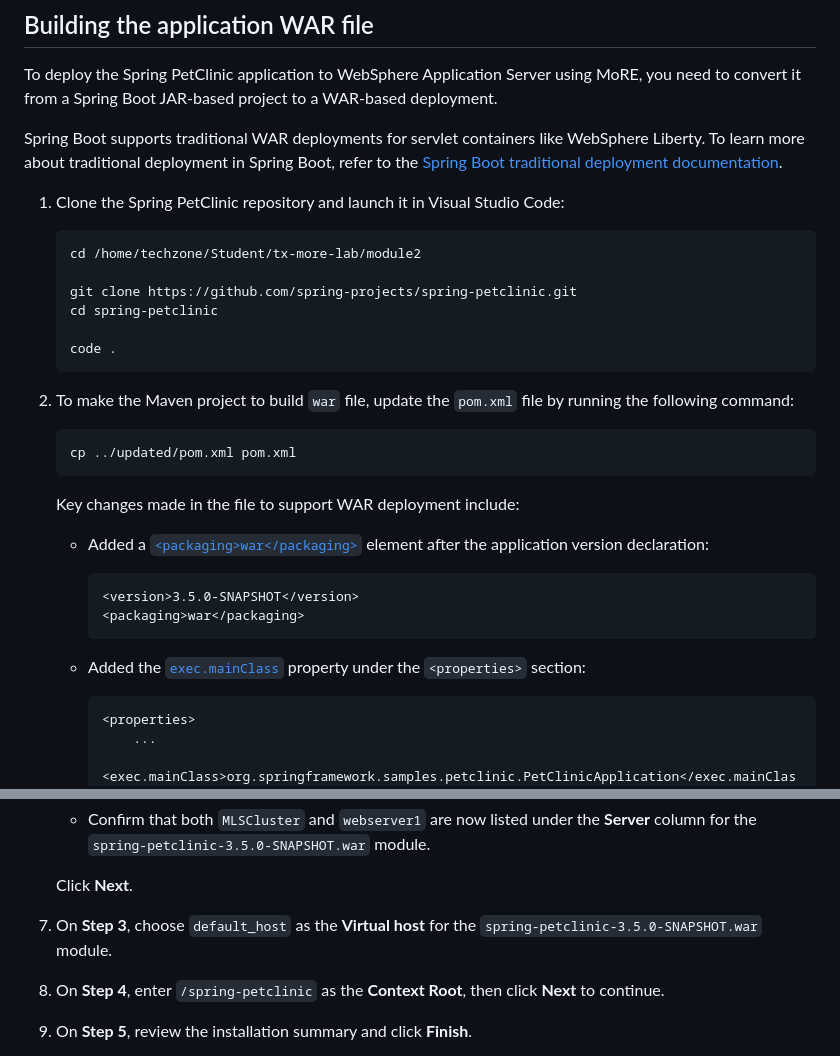
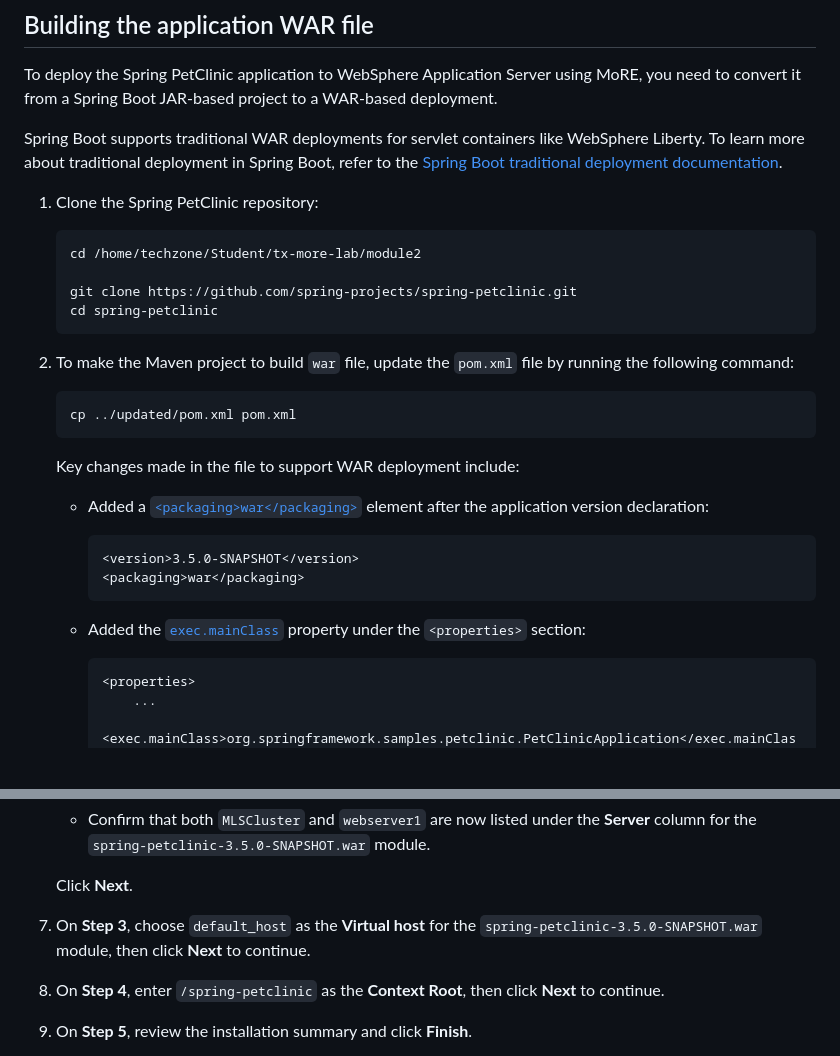
Before and after one commit to Emily-Jiang/tx-more-lab, a Markdown page: module2/README.md, 2 parts joined by grey strips. Drawn GitHub-style; blank space fills up the shorter version.

Commit message:
Update README.md
Address the feedback from a trial user

````diff
--- a/module2/README.md
+++ b/module2/README.md
@@ -14,15 +14,13 @@ To deploy the Spring PetClinic application to WebSphere Application Server using
 
 Spring Boot supports traditional WAR deployments for servlet containers like WebSphere Liberty. To learn more about traditional deployment in Spring Boot, refer to the [Spring Boot traditional deployment documentation](https://docs.spring.io/spring-boot/how-to/deployment/traditional-deployment.html).
 
-1. Clone the Spring PetClinic repository and launch it in Visual Studio Code:
+1. Clone the Spring PetClinic repository:
 
    ```sh
    cd /home/techzone/Student/tx-more-lab/module2
 
    git clone https://github.com/spring-projects/spring-petclinic.git
    cd spring-petclinic
-
-   code .
    ```
 
 2. To make the Maven project to build `war` file, update the `pom.xml` file by running the following command:
@@ -124,7 +122,7 @@ If you prefer to use a script, skip ahead to [Option 2: Using administrative scr
 
    Click **Next**.
 
-7. On **Step 3**, choose `default_host` as the **Virtual host** for the `spring-petclinic-3.5.0-SNAPSHOT.war` module.
+7. On **Step 3**, choose `default_host` as the **Virtual host** for the `spring-petclinic-3.5.0-SNAPSHOT.war` module, then click **Next** to continue.
 
 8. On **Step 4**, enter `/spring-petclinic` as the **Context Root**, then click **Next** to continue.
 
````
Also changed, not shown: other parts of module2/README.md (+3 -3 lines).
